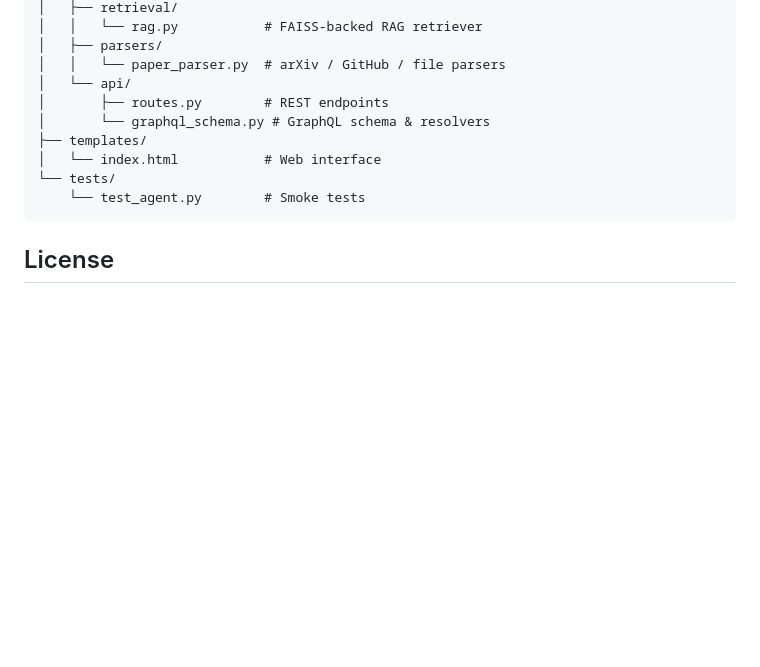
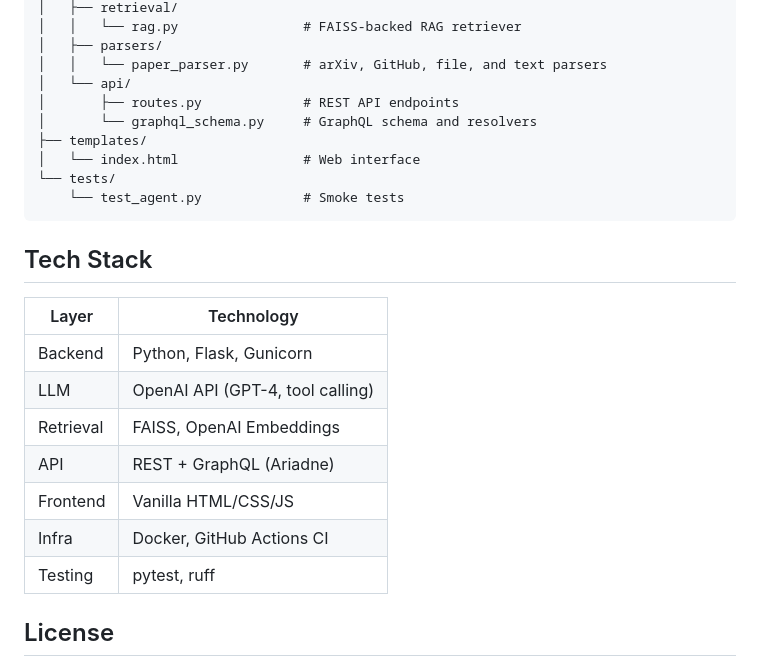
Before and after one commit to The-Christopher-Robin/Paper2Agent, a Markdown page: README.md, the part around one of its changes. GitHub-like rendering; blank space fills up the shorter version.

````diff
--- a/README.md
+++ b/README.md
@@ -132,15 +184,27 @@ paper2agent/
 │   ├── retrieval/
-│   │   └── rag.py           # FAISS-backed RAG retriever
+│   │   └── rag.py                # FAISS-backed RAG retriever
 │   ├── parsers/
-│   │   └── paper_parser.py  # arXiv / GitHub / file parsers
+│   │   └── paper_parser.py       # arXiv, GitHub, file, and text parsers
 │   └── api/
-│       ├── routes.py        # REST endpoints
-│       └── graphql_schema.py # GraphQL schema & resolvers
+│       ├── routes.py             # REST API endpoints
+│       └── graphql_schema.py     # GraphQL schema and resolvers
 ├── templates/
-│   └── index.html           # Web interface
+│   └── index.html                # Web interface
 └── tests/
-    └── test_agent.py        # Smoke tests
+    └── test_agent.py             # Smoke tests
 ```
+
+## Tech Stack
+
+| Layer       | Technology                              |
+|-------------|-----------------------------------------|
+| Backend     | Python, Flask, Gunicorn                 |
+| LLM         | OpenAI API (GPT-4, tool calling)        |
+| Retrieval   | FAISS, OpenAI Embeddings                |
+| API         | REST + GraphQL (Ariadne)                |
+| Frontend    | Vanilla HTML/CSS/JS                     |
+| Infra       | Docker, GitHub Actions CI               |
+| Testing     | pytest, ruff                            |
 
 ## License
 
````
Also changed, not shown: other parts of README.md (+117 -65 lines).
